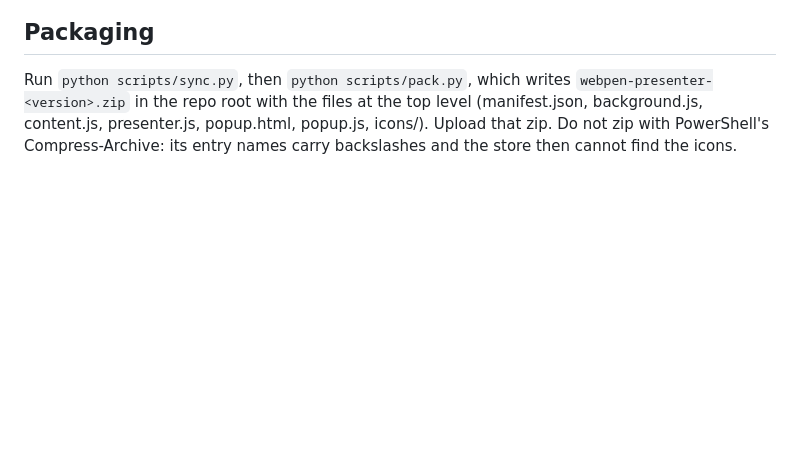
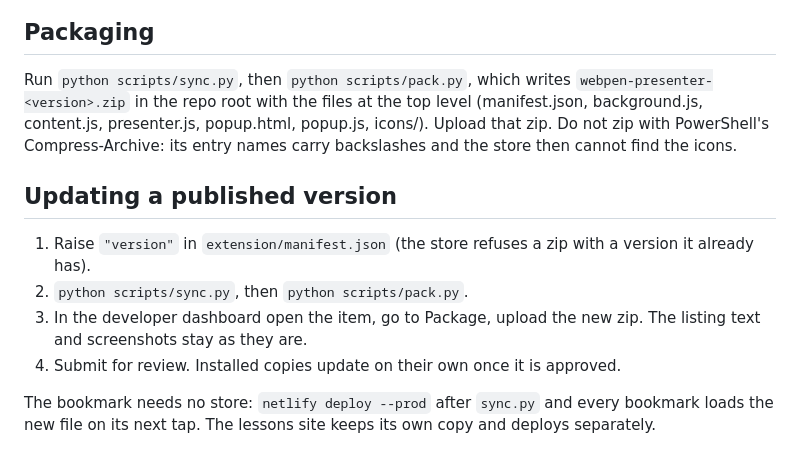
Before and after one commit to mondragon-developer/webpen, a Markdown page: store/listing.md, the part around the change. Rendered like a GitHub page; blank space fills up the shorter version.

Commit message:
Write down how to ship an update to the store

```diff
--- a/store/listing.md
+++ b/store/listing.md
@@ -80,3 +80,16 @@ Run `python scripts/sync.py`, then `python scripts/pack.py`, which writes
 (manifest.json, background.js, content.js, presenter.js, popup.html, popup.js, icons/).
 Upload that zip. Do not zip with PowerShell's Compress-Archive: its entry names carry
 backslashes and the store then cannot find the icons.
+
+## Updating a published version
+
+1. Raise `"version"` in `extension/manifest.json` (the store refuses a zip with a
+   version it already has).
+2. `python scripts/sync.py`, then `python scripts/pack.py`.
+3. In the developer dashboard open the item, go to Package, upload the new zip. The
+   listing text and screenshots stay as they are.
+4. Submit for review. Installed copies update on their own once it is approved.
+
+The bookmark needs no store: `netlify deploy --prod` after `sync.py` and every bookmark
+loads the new file on its next tap. The lessons site keeps its own copy and deploys
+separately.
```
